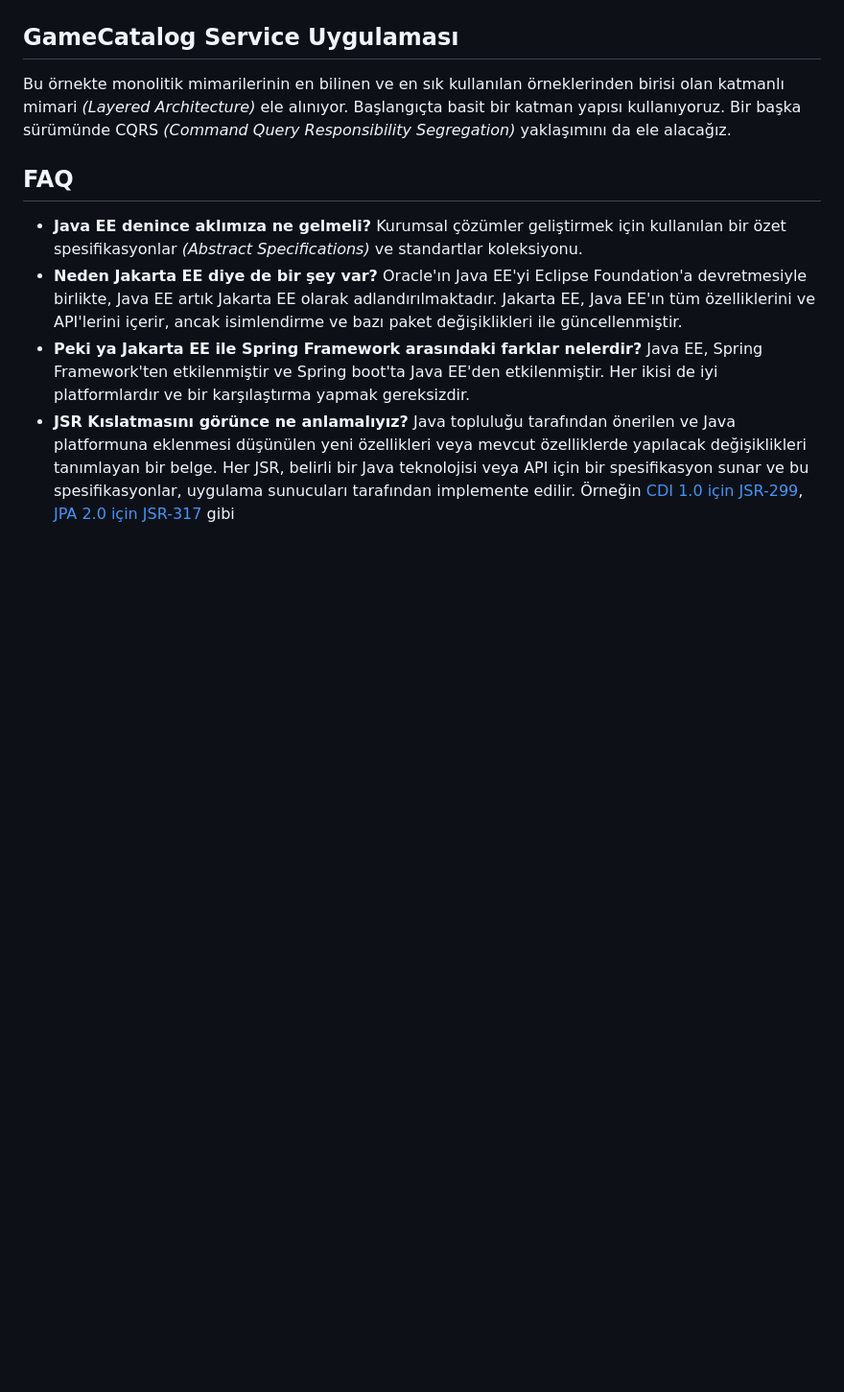
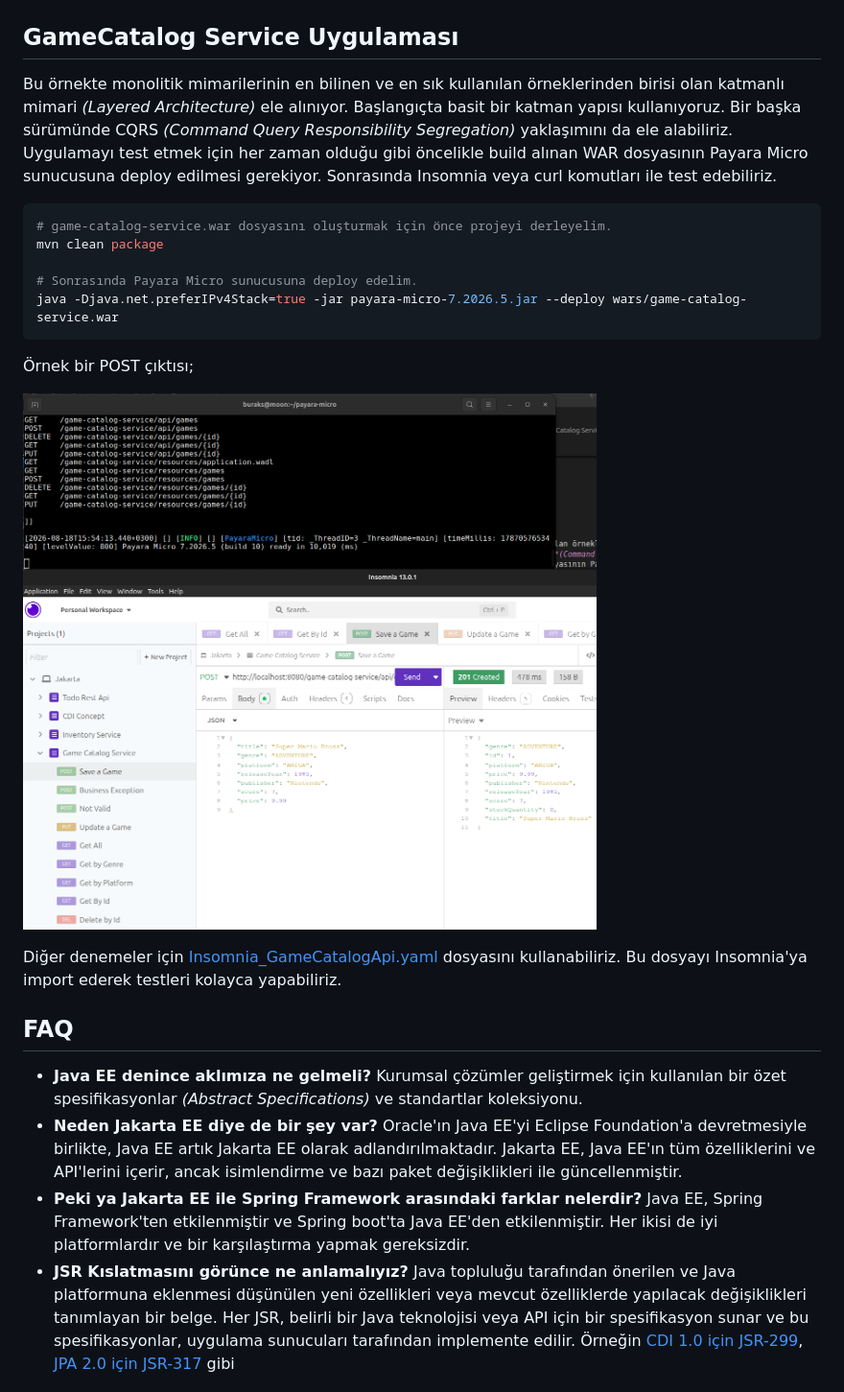
Before and after one commit to buraksenyurt/enterprise-patterns-with-java, a Markdown page: src/EE/README.md, the part around the change. Shown: that part at 96% size. Rendered like a GitHub page; pictures changed too: images/Runtime_05.png (added); blank space fills up the shorter version.

Commit message:
feat: Add Insomnia API collection and update README with deployment instructions

````diff
--- a/src/EE/README.md
+++ b/src/EE/README.md
@@ -609,7 +609,21 @@ java -Djava.net.preferIPv4Stack=true -jar payara-micro-7.2026.5.jar --deploy war
 
 ## GameCatalog Service Uygulaması
 
-Bu örnekte monolitik mimarilerinin en bilinen ve en sık kullanılan örneklerinden birisi olan katmanlı mimari *(Layered Architecture)* ele alınıyor. Başlangıçta basit bir katman yapısı kullanıyoruz. Bir başka sürümünde CQRS *(Command Query Responsibility Segregation)* yaklaşımını da ele alacağız.
+Bu örnekte monolitik mimarilerinin en bilinen ve en sık kullanılan örneklerinden birisi olan katmanlı mimari *(Layered Architecture)* ele alınıyor. Başlangıçta basit bir katman yapısı kullanıyoruz. Bir başka sürümünde CQRS *(Command Query Responsibility Segregation)* yaklaşımını da ele alabiliriz. Uygulamayı test etmek için her zaman olduğu gibi öncelikle build alınan WAR dosyasının Payara Micro sunucusuna deploy edilmesi gerekiyor. Sonrasında Insomnia veya curl komutları ile test edebiliriz.
+
+```bash
+# game-catalog-service.war dosyasını oluşturmak için önce projeyi derleyelim.
+mvn clean package
+
+# Sonrasında Payara Micro sunucusuna deploy edelim.
+java -Djava.net.preferIPv4Stack=true -jar payara-micro-7.2026.5.jar --deploy wars/game-catalog-service.war
+```
+
+Örnek bir POST çıktısı;
+
+![alt text](../../images/Runtime_05.png)
+
+Diğer denemeler için [Insomnia_GameCatalogApi.yaml](../../Insomnia_GameCatalogApi.yaml) dosyasını kullanabiliriz. Bu dosyayı Insomnia'ya import ederek testleri kolayca yapabiliriz.
 
 ## FAQ
 
````
Also changed, not shown: 1 other file.
